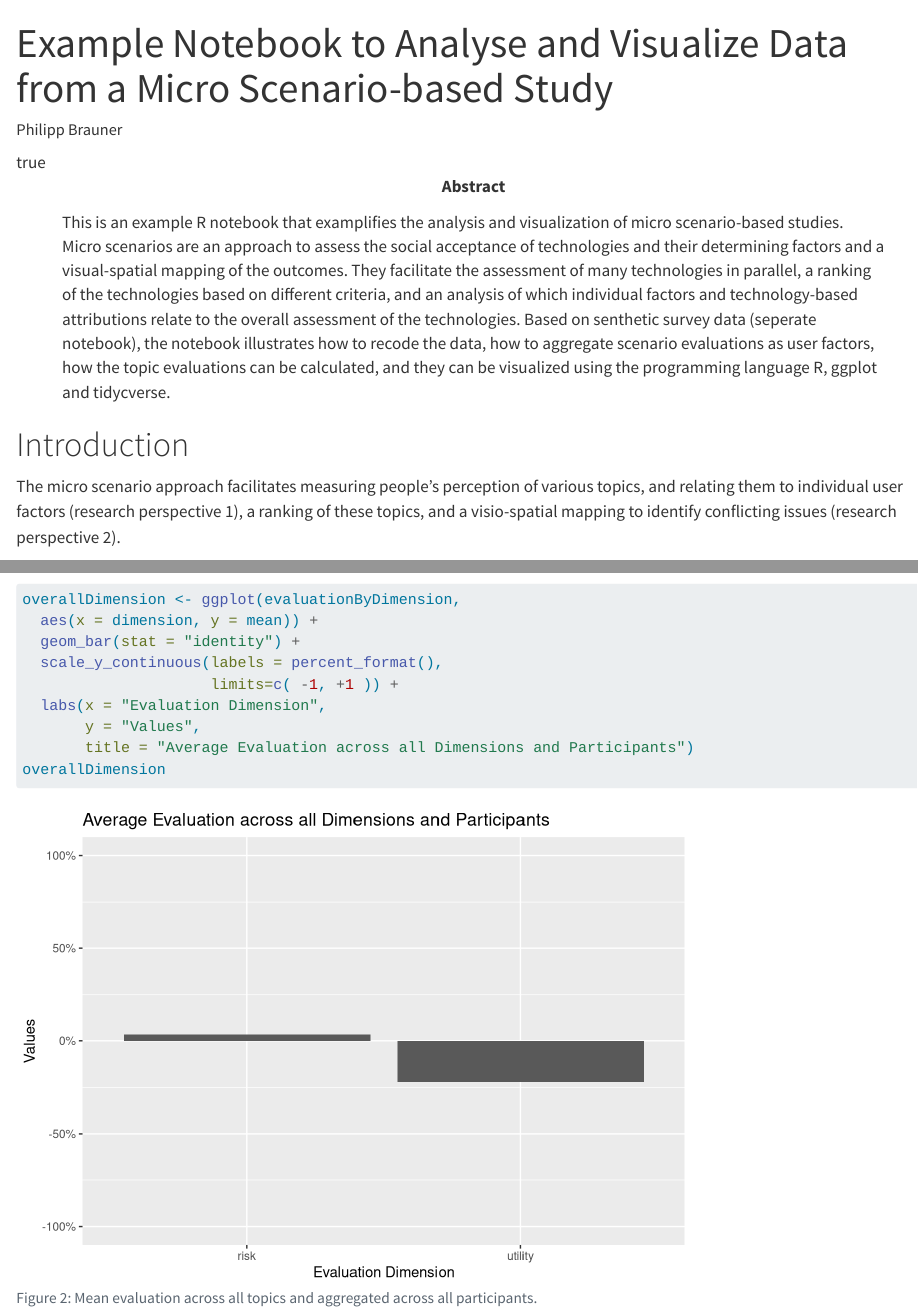
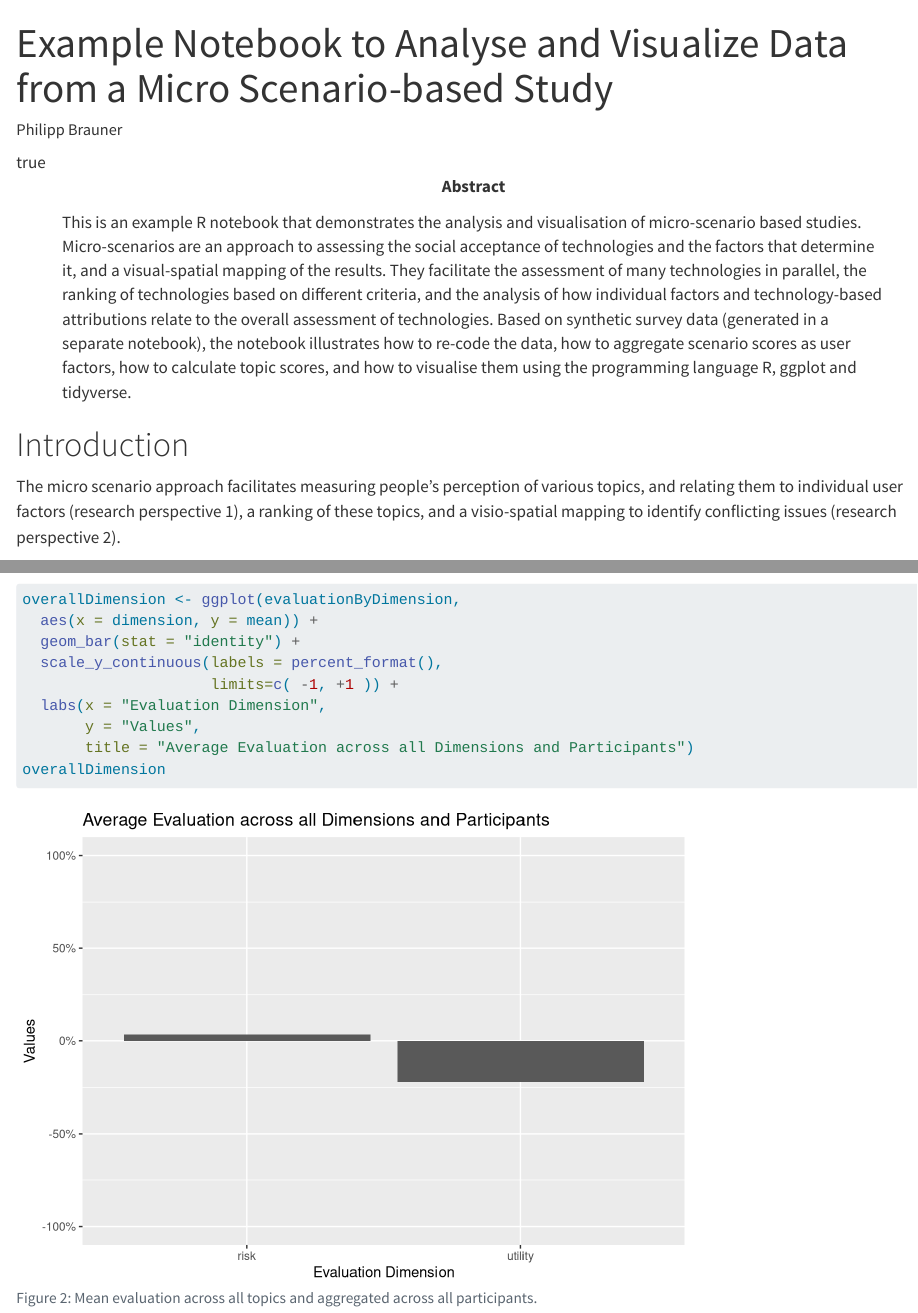
Before and after one commit to braunerphilipp/MappingAcceptance, a Quarto document (Micro Scenarios Example.qmd): the page in a window 1100 px wide, from its top, and a second part further down, joined at a grey line. Rendered offline with R 4.5, knitr and Pandoc in place of Quarto, with nearby package versions; code that draws random numbers runs with fixed seeds of ours; some code elsewhere in the file could not run offline; long lines of code are wrapped.

Commit message:
better abstract

```diff
--- a/Micro Scenarios Example.qmd
+++ b/Micro Scenarios Example.qmd
@@ -12,9 +12,10 @@ date-format: long
 doi: "not yet"
 title-block-banner: "true"
 abstract: >
-  This is an example R notebook that examplifies the analysis and visualization of micro scenario-based studies. Micro scenarios are an approach to assess the social acceptance of technologies and their determining factors and a visual-spatial mapping of the outcomes. They facilitate the assessment of many technologies in parallel, a ranking of the technologies based on different criteria, and an analysis of which individual factors and technology-based attributions relate to the overall assessment of the technologies. Based on senthetic survey data (seperate notebook), the notebook illustrates how to recode the data, how to aggregate scenario evaluations as user factors, how the topic evaluations can be calculated, and they can be visualized using the programming language R, ggplot and tidycverse.
+  This is an example R notebook that demonstrates the analysis and visualisation of micro-scenario based studies. Micro-scenarios are an approach to assessing the social acceptance of technologies and the factors that determine it, and a visual-spatial mapping of the results. They facilitate the assessment of many technologies in parallel, the ranking of technologies based on different criteria, and the analysis of how individual factors and technology-based attributions relate to the overall assessment of technologies. Based on synthetic survey data (generated in a separate notebook), the notebook illustrates how to re-code the data, how to aggregate scenario scores as user factors, how to calculate topic scores, and how to visualise them using the programming language R, ggplot and tidyverse.
 keywords:
   - Micro scenarios
+  - Topic Mapping
   - R
 funding: "Funded by the Deutsche Forschungsgemeinschaft (DFG, German Research Foundation) under Germany’s Excellence Strategy — EXC-2023 Internet of Production — 390621612."
 editor:
```
